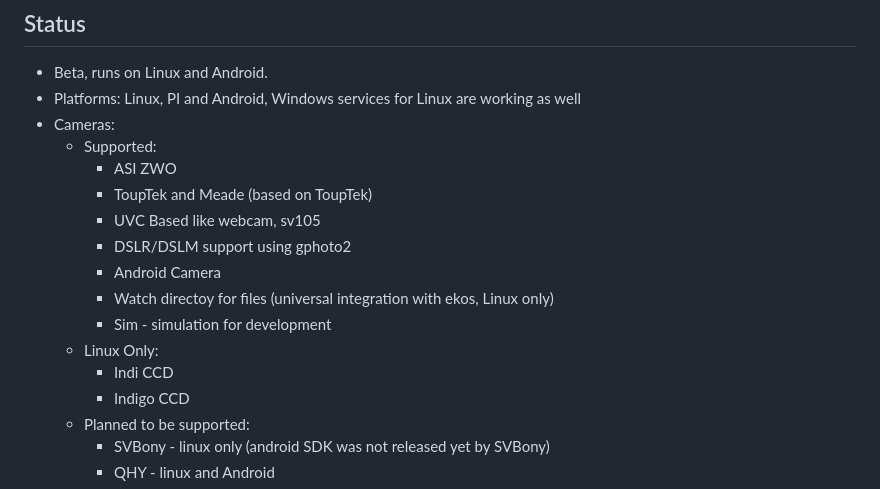
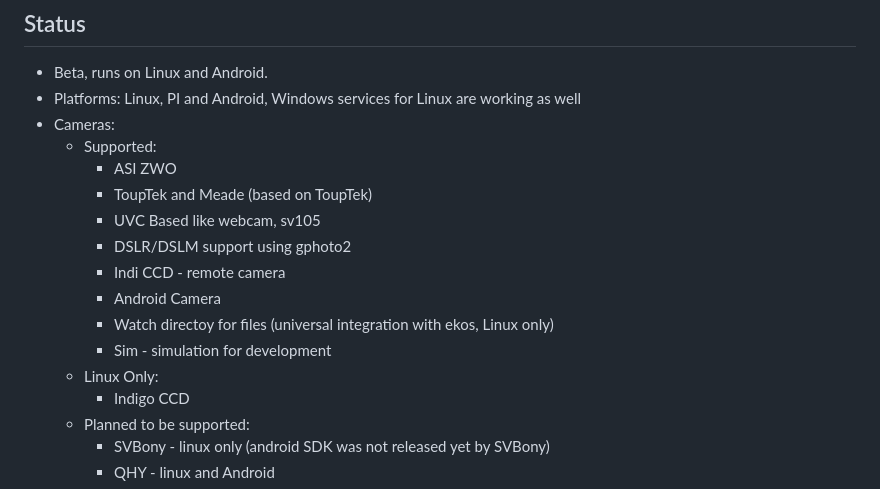
Before and after one commit to artyom-beilis/OpenLiveStacker, a Markdown page: README.md, the part around the change. GitHub-like rendering.

```diff
--- a/README.md
+++ b/README.md
@@ -12,11 +12,11 @@ OpenLiveStacker is an application for Electronically Assisted Astronomy (EAA) th
         - ToupTek and Meade (based on ToupTek)
         - UVC Based like webcam, sv105
         - DSLR/DSLM support using gphoto2
+        - Indi CCD - remote camera
         - Android Camera
         - Watch directoy for files (universal integration with ekos, Linux only)
         - Sim - simulation for development
     - Linux Only:
-        - Indi CCD
         - Indigo CCD
     - Planned to be supported:
         - SVBony - linux only (android SDK was not released yet by SVBony)
```
